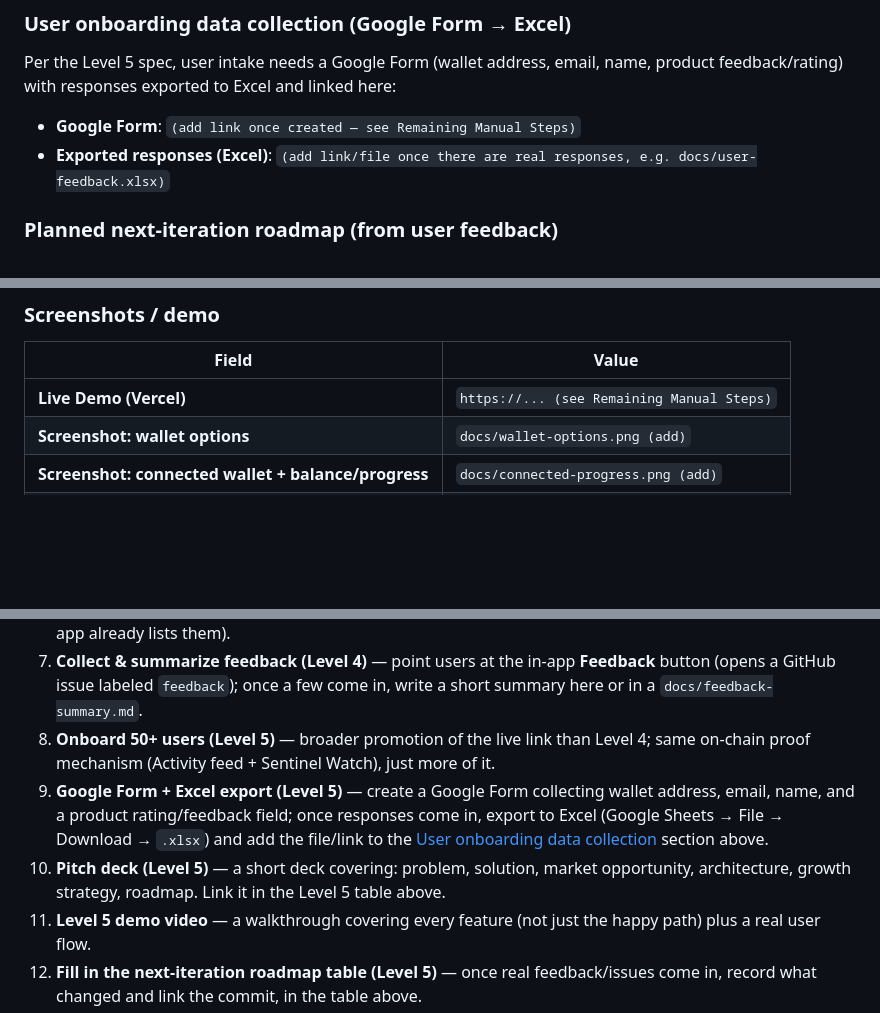
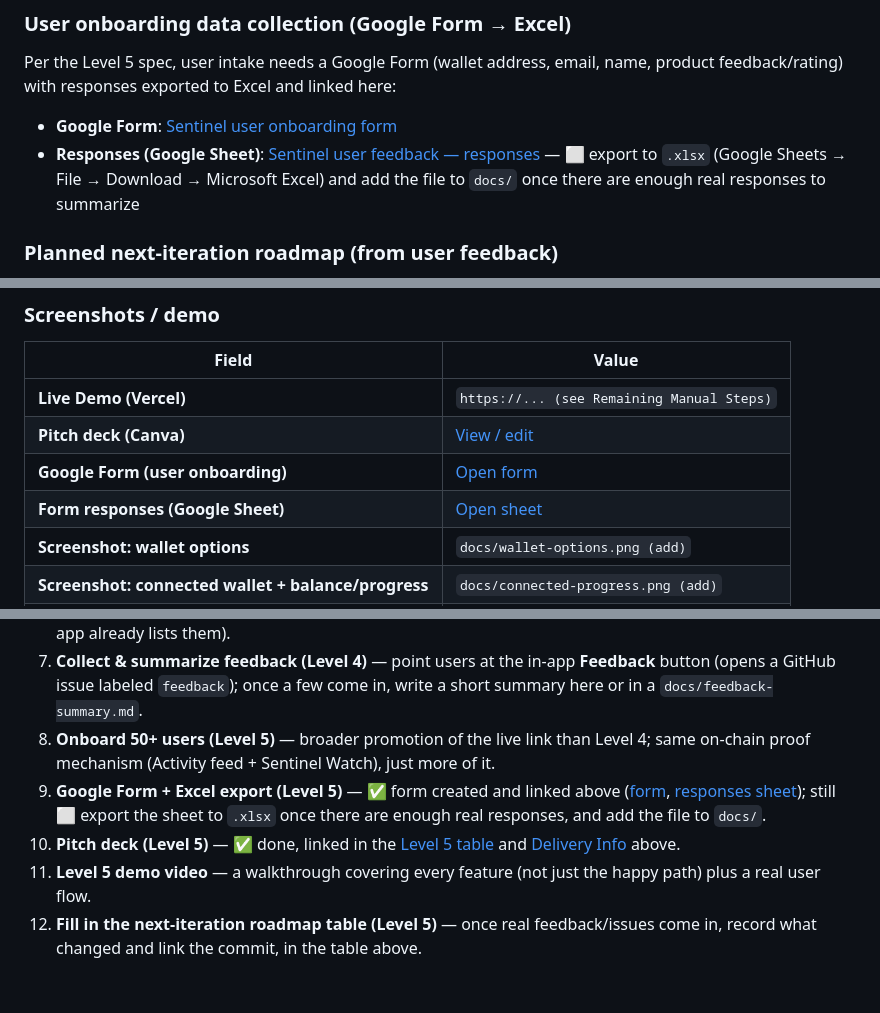
Before and after one commit to melisakumral/Sentinel, a Markdown page: README.md, 3 parts joined by grey strips. GitHub-like rendering; blank space fills up the shorter version.

Commit message:
docs: link pitch deck, Google Form, and responses sheet in README
Wires the Canva pitch deck and the Level 5/6 user-onboarding Google
Form + response sheet into the Level 5/7 coverage tables, Delivery
Info, and Remaining Manual Steps, now that both exist.

Co-Authored-By: Claude Sonnet 5 <noreply@anthropic.com>

```diff
--- a/README.md
+++ b/README.md
@@ -118,8 +118,8 @@ In both cases, the campaign contract reports the final outcome to a separate **S
 Per the Level 5 spec, user intake needs a Google Form (wallet address, email, name,
 product feedback/rating) with responses exported to Excel and linked here:
 
-- **Google Form**: `(add link once created — see Remaining Manual Steps)`
-- **Exported responses (Excel)**: `(add link/file once there are real responses, e.g. docs/user-feedback.xlsx)`
+- **Google Form**: [Sentinel user onboarding form](https://docs.google.com/forms/d/e/1FAIpQLSfiymyQYAvNo8m1g6f6vtnWcB5mggLzdIk4ofZ5GEUQmGmo6w/viewform?usp=dialog)
+- **Responses (Google Sheet)**: [Sentinel user feedback — responses](https://docs.google.com/spreadsheets/d/19BNOJRwDtDfTMsks8S1a1hCS4pfWovSWJrJVQs0_Xjk/edit?resourcekey=&gid=1781705798#gid=1781705798) — ⬜ export to `.xlsx` (Google Sheets → File → Download → Microsoft Excel) and add the file to `docs/` once there are enough real responses to summarize
 
 ### Planned next-iteration roadmap (from user feedback)
 
@@ -289,6 +289,9 @@ stellar contract invoke --id CAAW34RVSG7O2ZS6LRKDVUCD2LELEEWTC4FWROIAXR2PZH636EM
 | Field | Value |
 |------|-------|
 | **Live Demo (Vercel)** | `https://... (see Remaining Manual Steps)` |
+| **Pitch deck (Canva)** | [View / edit](https://www.canva.com/design/DAHPsLQnLiE/T-axOd-10_AiIVp6u9qdfw/edit) |
+| **Google Form (user onboarding)** | [Open form](https://docs.google.com/forms/d/e/1FAIpQLSfiymyQYAvNo8m1g6f6vtnWcB5mggLzdIk4ofZ5GEUQmGmo6w/viewform?usp=dialog) |
+| **Form responses (Google Sheet)** | [Open sheet](https://docs.google.com/spreadsheets/d/19BNOJRwDtDfTMsks8S1a1hCS4pfWovSWJrJVQs0_Xjk/edit?resourcekey=&gid=1781705798#gid=1781705798) |
 | **Screenshot: wallet options** | `docs/wallet-options.png (add)` |
 | **Screenshot: connected wallet + balance/progress** | `docs/connected-progress.png (add)` |
 | **Screenshot: successful transaction** | `docs/tx-success.png (add)` |
@@ -309,8 +312,8 @@ The following couldn't be automated because they require a browser, an account l
 6. **Onboard 10+ real users (Level 4)** — share the deployed link; each donor's `deposit`/`claim`/`refund` transaction is a real, on-chain proof of interaction — collect the stellar.expert links (the Activity feed in the app already lists them).
 7. **Collect & summarize feedback (Level 4)** — point users at the in-app **Feedback** button (opens a GitHub issue labeled `feedback`); once a few come in, write a short summary here or in a `docs/feedback-summary.md`.
 8. **Onboard 50+ users (Level 5)** — broader promotion of the live link than Level 4; same on-chain proof mechanism (Activity feed + Sentinel Watch), just more of it.
-9. **Google Form + Excel export (Level 5)** — create a Google Form collecting wallet address, email, name, and a product rating/feedback field; once responses come in, export to Excel (Google Sheets → File → Download → `.xlsx`) and add the file/link to the [User onboarding data collection](#user-onboarding-data-collection-google-form--excel) section above.
-10. **Pitch deck (Level 5)** — a short deck covering: problem, solution, market opportunity, architecture, growth strategy, roadmap. Link it in the Level 5 table above.
+9. **Google Form + Excel export (Level 5)** — ✅ form created and linked above ([form](https://docs.google.com/forms/d/e/1FAIpQLSfiymyQYAvNo8m1g6f6vtnWcB5mggLzdIk4ofZ5GEUQmGmo6w/viewform?usp=dialog), [responses sheet](https://docs.google.com/spreadsheets/d/19BNOJRwDtDfTMsks8S1a1hCS4pfWovSWJrJVQs0_Xjk/edit?resourcekey=&gid=1781705798#gid=1781705798)); still ⬜ export the sheet to `.xlsx` once there are enough real responses, and add the file to `docs/`.
+10. **Pitch deck (Level 5)** — ✅ done, linked in the [Level 5 table](#-level-5-requirements--coverage) and [Delivery Info](#-delivery-info) above.
 11. **Level 5 demo video** — a walkthrough covering every feature (not just the happy path) plus a real user flow.
 12. **Fill in the next-iteration roadmap table (Level 5)** — once real feedback/issues come in, record what changed and link the commit, in the table above.
 13. **Deploy contracts to mainnet (Level 6)** — same `stellar contract deploy`/`initialize` workflow as [Full Setup](#-full-setup) below, but with `--network mainnet` and a real, funded mainnet key (`stellar keys generate <name> --network mainnet`, funded from an exchange/on-ramp — friendbot doesn't exist on mainnet). **Must be run by the project owner**, not an assistant/agent — it spends real XLM and the resulting contract will hold real user funds.
```
Also changed, not shown: other parts of README.md (+2 -2 lines).
